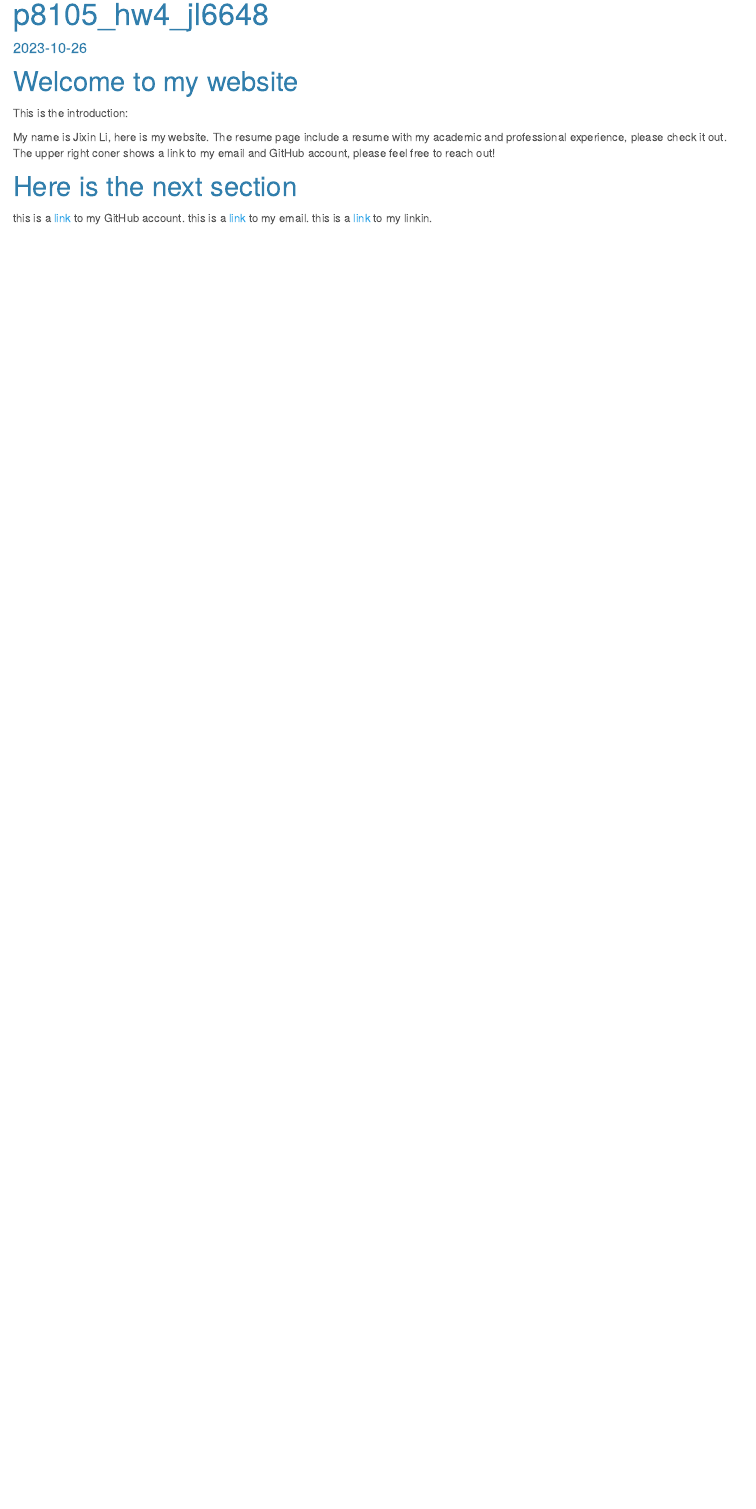
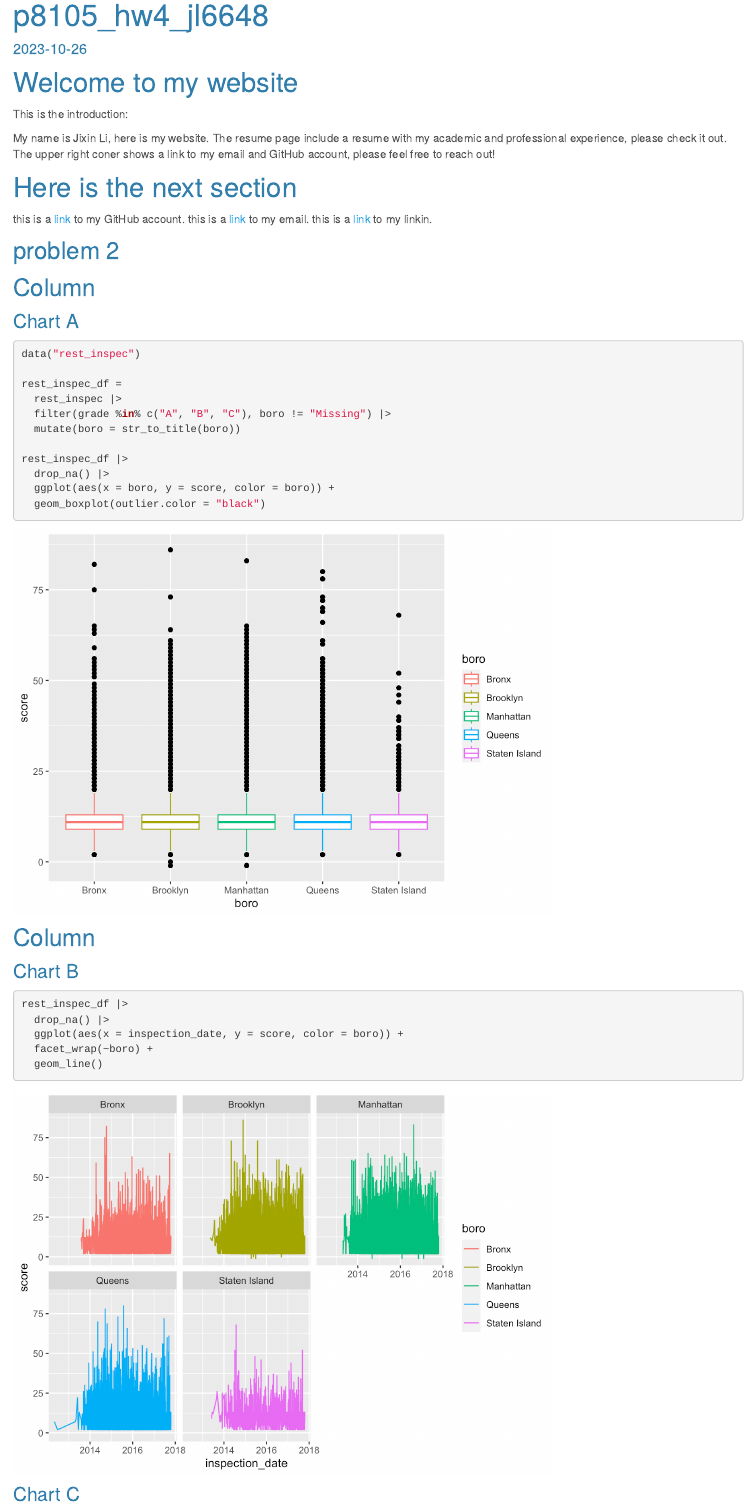
Before and after one commit to jl6648/p8105_hw4_jl6648, an R Markdown document (p8105_hw4_jl6648.Rmd): the page in a window 1100 px wide, from 90 px down. The pictures show the output file p8105_hw4_jl6648.html that the author committed with the source, opened offline; library style sheets and scripts come from the installed R packages.

Commit message:
finish problem 2

````diff
--- a/p8105_hw4_jl6648.Rmd
+++ b/p8105_hw4_jl6648.Rmd
@@ -13,3 +13,8 @@ My name is Jixin Li, here is my website. The resume page include a resume with m
 # Here is the next section
 
 this is a [link](https://github.com/jl6648) to my GitHub account. this is a [link](mailto:<jl6648@cumc.columbia.edu>) to my email. this is a [link](https://www.linkedin.com/feed/?trk=homepage-basic_sign-in-submit) to my linkin.
+
+## problem 2
+
+
+```{r setup, include=FALSE}
@@ -15,0 +31,35 @@ this is a [link](https://github.com/jl6648) to my GitHub account. this is a [lin
+### Chart A
+
+```{r}
+data("rest_inspec")
+
+rest_inspec_df =
+  rest_inspec |>
+  filter(grade %in% c("A", "B", "C"), boro != "Missing") |>
+  mutate(boro = str_to_title(boro))
+
+rest_inspec_df |>
+  drop_na() |>
+  ggplot(aes(x = boro, y = score, color = boro)) +
+  geom_boxplot(outlier.color = "black")
+```
+
+Column {data-width=350}
+-----------------------------------------------------------------------
+
+### Chart B
+
+```{r}
+
+rest_inspec_df |>
+  drop_na() |>
+  ggplot(aes(x = inspection_date, y = score, color = boro)) +
+  facet_wrap(~boro) +
+  geom_line()
+
+```
+
+### Chart C
+
+
+```{r}
````
Also changed, not shown: p8105_hw4_jl6648.html, p8105_hw4_jl6648_files/figure-html/unnamed-chunk-1-1.png (added), p8105_hw4_jl6648_files/figure-html/unnamed-chunk-2-1.png (added), p8105_hw4_jl6648_files/figure-html/unnamed-chunk-3-1.png (added), p8105_hw4_jl6648.Rmd (19 more changed lines).
